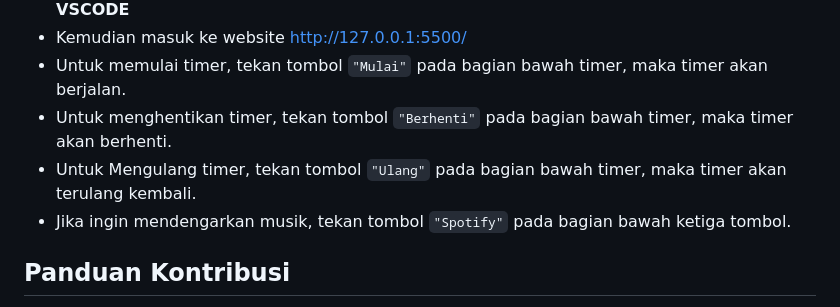
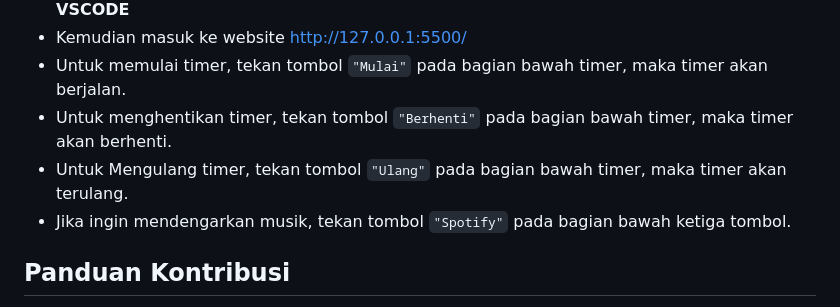
Before and after one commit to kazumiasaka/pomo-timer, a Markdown page: README.md, the part around the change. Rendered like a GitHub page.

```diff
--- a/README.md
+++ b/README.md
@@ -22,7 +22,7 @@ Kami membuat sebuah projek yang kami namai sebagai **"PomoTimer".**  Projek ini
 - Kemudian masuk ke website http://127.0.0.1:5500/
 - Untuk memulai timer, tekan tombol `"Mulai"` pada bagian bawah timer, maka timer akan berjalan.
 - Untuk menghentikan timer, tekan tombol `"Berhenti"` pada bagian bawah timer, maka timer akan berhenti.
-- Untuk Mengulang timer, tekan tombol `"Ulang"` pada bagian bawah timer, maka timer akan terulang kembali.
+- Untuk Mengulang timer, tekan tombol `"Ulang"` pada bagian bawah timer, maka timer akan terulang.
 - Jika ingin mendengarkan musik, tekan tombol `"Spotify"` pada bagian bawah ketiga tombol.
 
 ## Panduan Kontribusi
```
